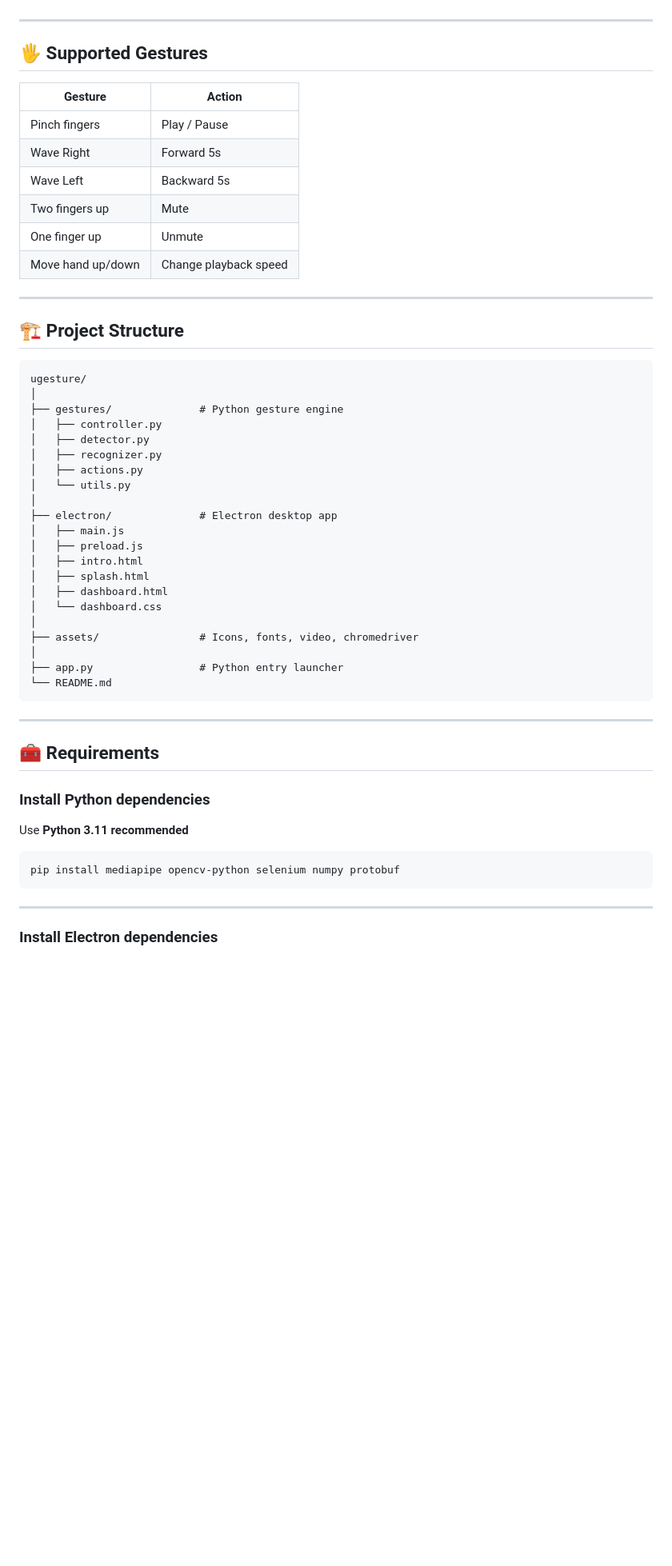
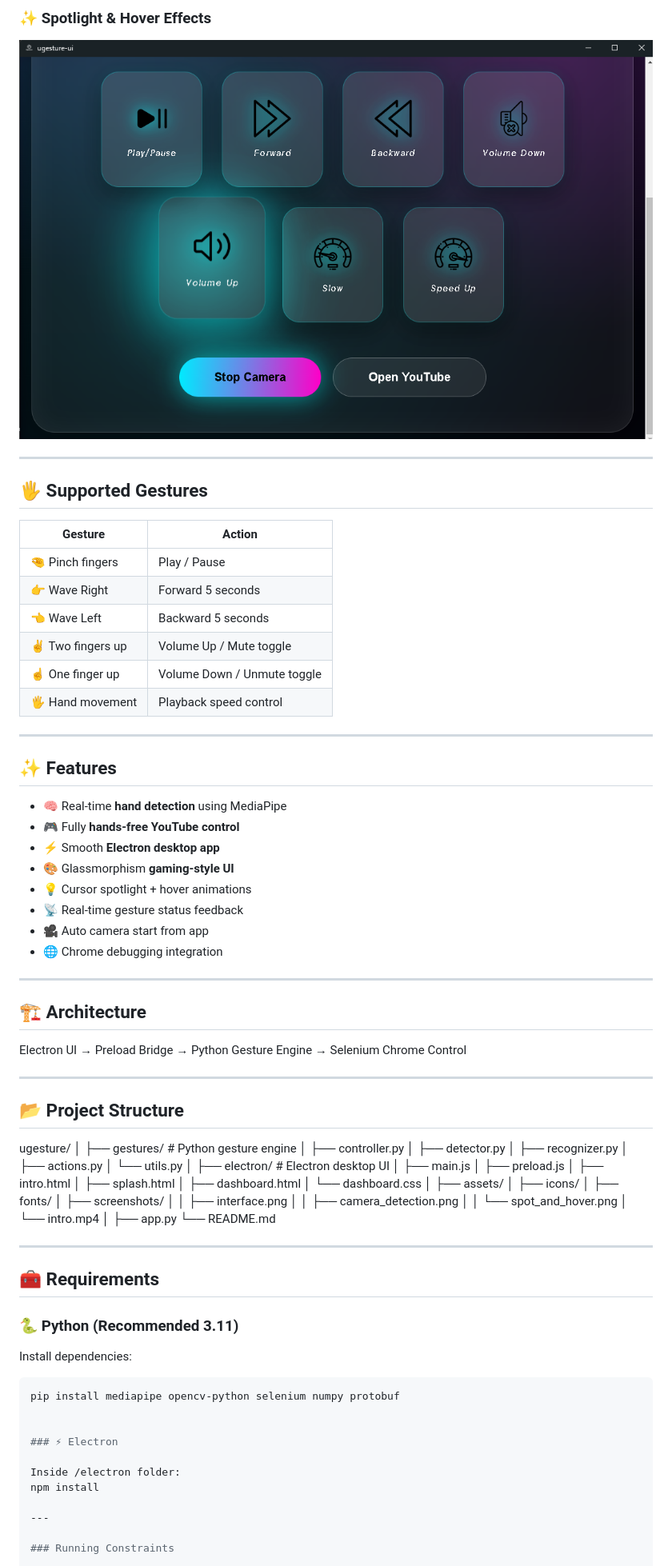
Before and after one commit to adhi-debug/Ugesture, a Markdown page: README.md, the part around the change printed below. Shown: that part at 80% size. Rendered like a GitHub page; pictures changed too: assets/screenshots/spot_and_hover.png (added); blank space fills up the shorter version.

````diff
--- a/README.md
+++ b/README.md
@@ -24,58 +47,91 @@ You can **play, pause, seek, mute, and change playback speed** — all without t
+### ✨ Spotlight & Hover Effects
+<p align="center">
+<img src="assets/screenshots/spot_and_hover.png" width="800">
+</p>
 
 ---
 
 ## 🖐 Supported Gestures
 
-| Gesture           | Action                |
-| ----------------- | --------------------- |
-| Pinch fingers     | Play / Pause          |
-| Wave Right        | Forward 5s            |
-| Wave Left         | Backward 5s           |
-| Two fingers up    | Mute                  |
-| One finger up     | Unmute                |
-| Move hand up/down | Change playback speed |
+| Gesture | Action |
+|--------|--------|
+| 🤏 Pinch fingers | Play / Pause |
+| 👉 Wave Right | Forward 5 seconds |
+| 👈 Wave Left | Backward 5 seconds |
+| ✌ Two fingers up | Volume Up / Mute toggle |
+| ☝ One finger up | Volume Down / Unmute toggle |
+| 🖐 Hand movement | Playback speed control |
 
 ---
 
-## 🏗 Project Structure
+## ✨ Features
 
-```
+- 🧠 Real-time **hand detection** using MediaPipe
+- 🎮 Fully **hands-free YouTube control**
+- ⚡ Smooth **Electron desktop app**
+- 🎨 Glassmorphism **gaming-style UI**
+- 💡 Cursor spotlight + hover animations
+- 📡 Real-time gesture status feedback
+- 🎥 Auto camera start from app
+- 🌐 Chrome debugging integration
+
+---
+
+## 🏗 Architecture
+
+Electron UI → Preload Bridge → Python Gesture Engine → Selenium Chrome Control
+
+---
+
+## 📂 Project Structure
+
 ugesture/
 │
-├── gestures/              # Python gesture engine
-│   ├── controller.py
-│   ├── detector.py
-│   ├── recognizer.py
-│   ├── actions.py
-│   └── utils.py
+├── gestures/ # Python gesture engine
+│ ├── controller.py
+│ ├── detector.py
+│ ├── recognizer.py
+│ ├── actions.py
+│ └── utils.py
 │
-├── electron/              # Electron desktop app
-│   ├── main.js
-│   ├── preload.js
-│   ├── intro.html
-│   ├── splash.html
-│   ├── dashboard.html
-│   └── dashboard.css
+├── electron/ # Electron desktop UI
+│ ├── main.js
+│ ├── preload.js
+│ ├── intro.html
+│ ├── splash.html
+│ ├── dashboard.html
+│ └── dashboard.css
 │
-├── assets/                # Icons, fonts, video, chromedriver
+├── assets/
+│ ├── icons/
+│ ├── fonts/
+│ ├── screenshots/
+│ │ ├── interface.png
+│ │ ├── camera_detection.png
+│ │ └── spot_and_hover.png
+│ └── intro.mp4
 │
-├── app.py                 # Python entry launcher
+├── app.py
 └── README.md
-```
 
 ---
 
 ## 🧰 Requirements
 
-### Install Python dependencies
+### 🐍 Python (Recommended **3.11**)
 
-Use **Python 3.11 recommended**
+Install dependencies:
 
-```
+```bash
 pip install mediapipe opencv-python selenium numpy protobuf
-```
+
+
+### ⚡ Electron
+
+Inside /electron folder:
+npm install
 
 ---
 
-### Install Electron dependencies
+### Running Constraints
 
````
Also changed, not shown: other parts of README.md (+96 -89 lines), assets/screenshots/camera_detection.png (added), assets/screenshots/interface.png (added), 6 other files.
